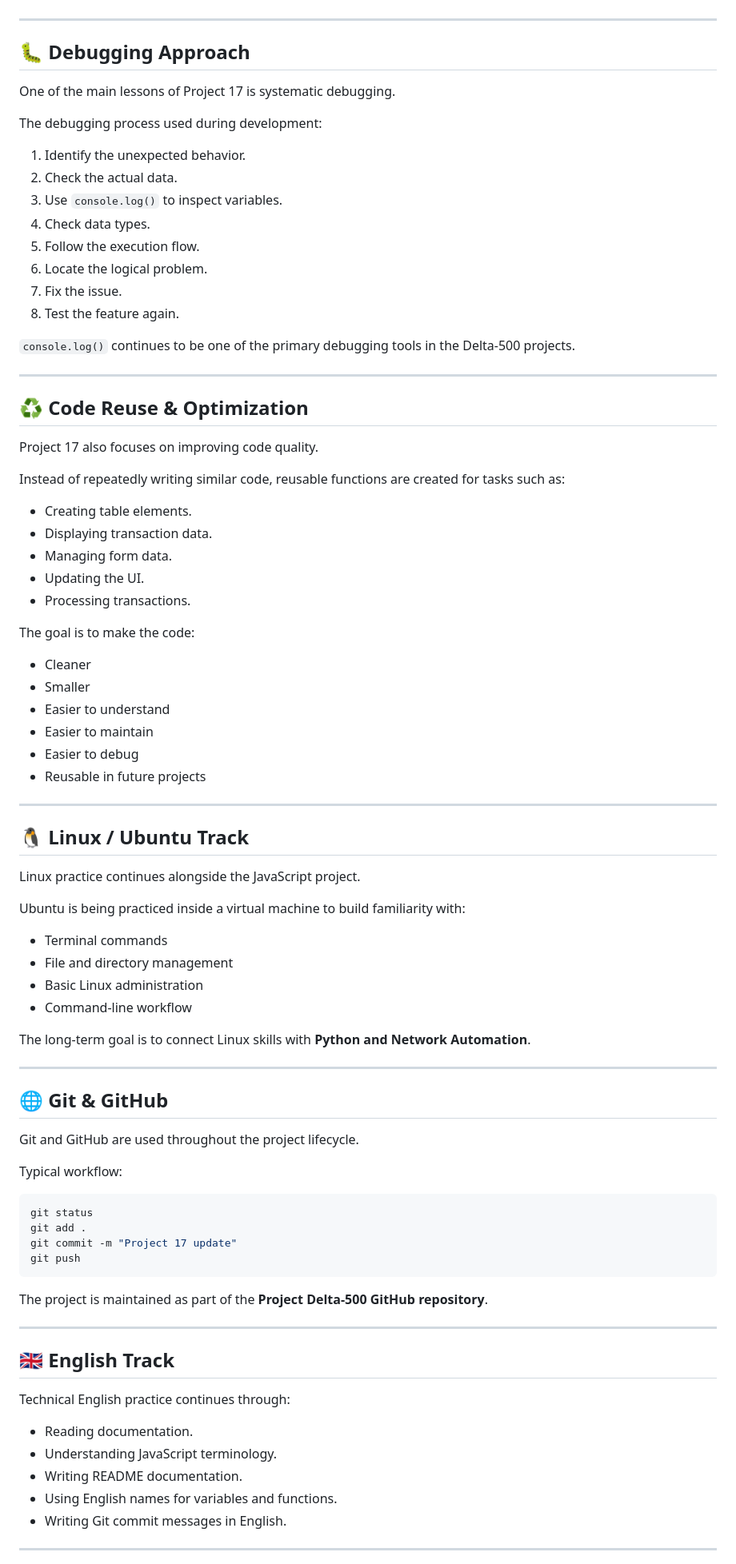
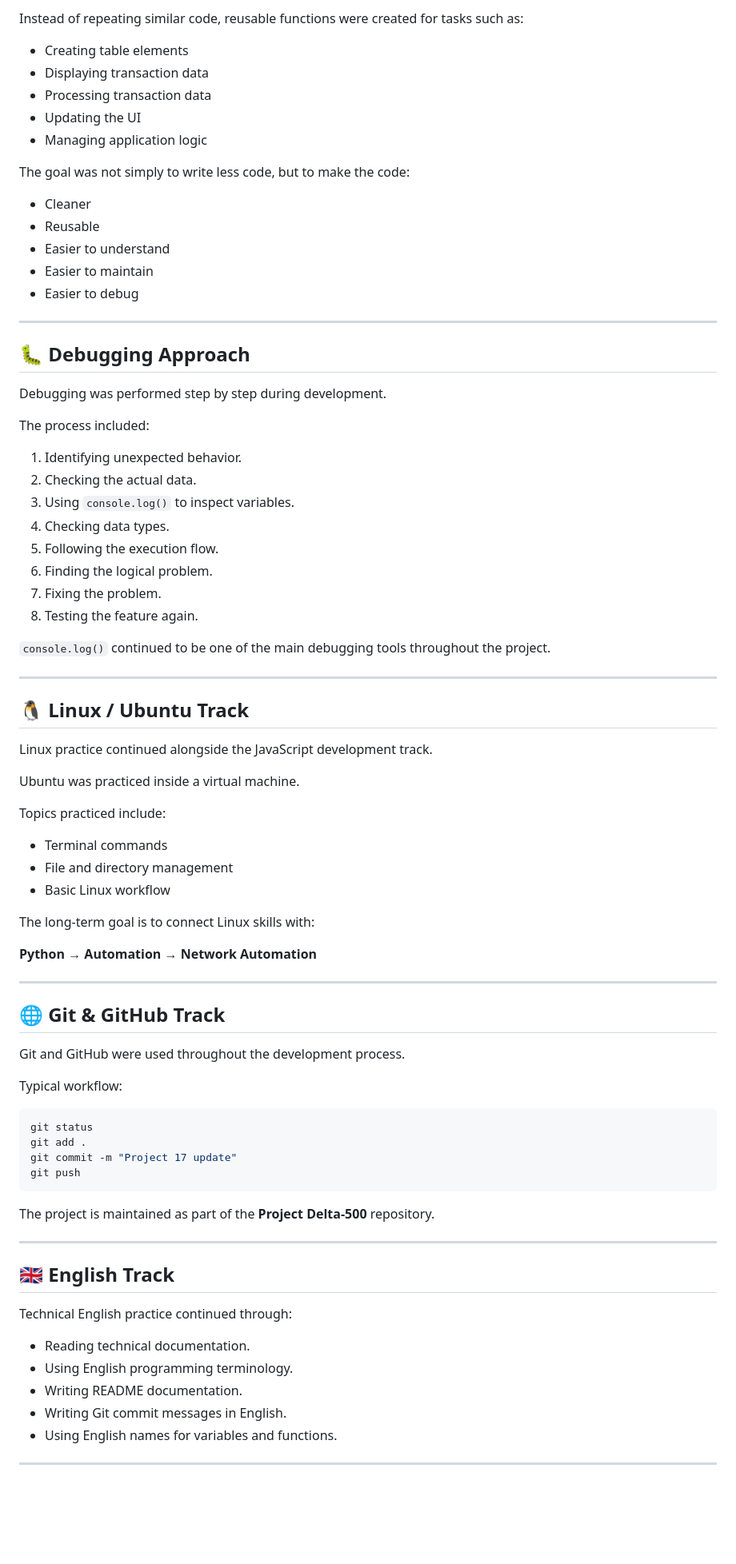
Before and after one commit to zahraahmedi2020-commits/poroject-Delta-500, a Markdown page: project17 Expense Tracher/readme.md, the part around one of its changes. Shown at 80% size. Rendered like a GitHub page; blank space fills up the shorter version.

Commit message:
Done update  readme project 17

````diff
--- a/project17 Expense Tracher/readme.md
+++ b/project17 Expense Tracher/readme.md
@@ -111,66 +173,61 @@ The project emphasizes understanding the difference between **data processing**
+Instead of repeating similar code, reusable functions were created for tasks such as:
+
+* Creating table elements
+* Displaying transaction data
+* Processing transaction data
+* Updating the UI
+* Managing application logic
+
+The goal was not simply to write less code, but to make the code:
+
+* Cleaner
+* Reusable
+* Easier to understand
+* Easier to maintain
+* Easier to debug
 
 ---
 
 ## 🐛 Debugging Approach
 
-One of the main lessons of Project 17 is systematic debugging.
+Debugging was performed step by step during development.
 
-The debugging process used during development:
+The process included:
 
-1. Identify the unexpected behavior.
-2. Check the actual data.
-3. Use `console.log()` to inspect variables.
-4. Check data types.
-5. Follow the execution flow.
-6. Locate the logical problem.
-7. Fix the issue.
-8. Test the feature again.
+1. Identifying unexpected behavior.
+2. Checking the actual data.
+3. Using `console.log()` to inspect variables.
+4. Checking data types.
+5. Following the execution flow.
+6. Finding the logical problem.
+7. Fixing the problem.
+8. Testing the feature again.
 
-`console.log()` continues to be one of the primary debugging tools in the Delta-500 projects.
-
----
-
-## ♻️ Code Reuse & Optimization
-
-Project 17 also focuses on improving code quality.
-
-Instead of repeatedly writing similar code, reusable functions are created for tasks such as:
-
-* Creating table elements.
-* Displaying transaction data.
-* Managing form data.
-* Updating the UI.
-* Processing transactions.
-
-The goal is to make the code:
-
-* Cleaner
-* Smaller
-* Easier to understand
-* Easier to maintain
-* Easier to debug
-* Reusable in future projects
+`console.log()` continued to be one of the main debugging tools throughout the project.
 
 ---
 
 ## 🐧 Linux / Ubuntu Track
 
-Linux practice continues alongside the JavaScript project.
+Linux practice continued alongside the JavaScript development track.
 
-Ubuntu is being practiced inside a virtual machine to build familiarity with:
+Ubuntu was practiced inside a virtual machine.
+
+Topics practiced include:
 
 * Terminal commands
 * File and directory management
-* Basic Linux administration
-* Command-line workflow
+* Basic Linux workflow
 
-The long-term goal is to connect Linux skills with **Python and Network Automation**.
+The long-term goal is to connect Linux skills with:
+
+**Python → Automation → Network Automation**
 
 ---
 
-## 🌐 Git & GitHub
+## 🌐 Git & GitHub Track
 
-Git and GitHub are used throughout the project lifecycle.
+Git and GitHub were used throughout the development process.
 
 Typical workflow:
 
@@ -181,19 +238,19 @@ git commit -m "Project 17 update"
 git push
 ```
 
-The project is maintained as part of the **Project Delta-500 GitHub repository**.
+The project is maintained as part of the **Project Delta-500** repository.
 
 ---
 
 ## 🇬🇧 English Track
 
-Technical English practice continues through:
+Technical English practice continued through:
 
-* Reading documentation.
-* Understanding JavaScript terminology.
+* Reading technical documentation.
+* Using English programming terminology.
 * Writing README documentation.
+* Writing Git commit messages in English.
 * Using English names for variables and functions.
-* Writing Git commit messages in English.
 
 ---
 
````
Also changed, not shown: other parts of project17 Expense Tracher/readme.md (+188 -70 lines).
